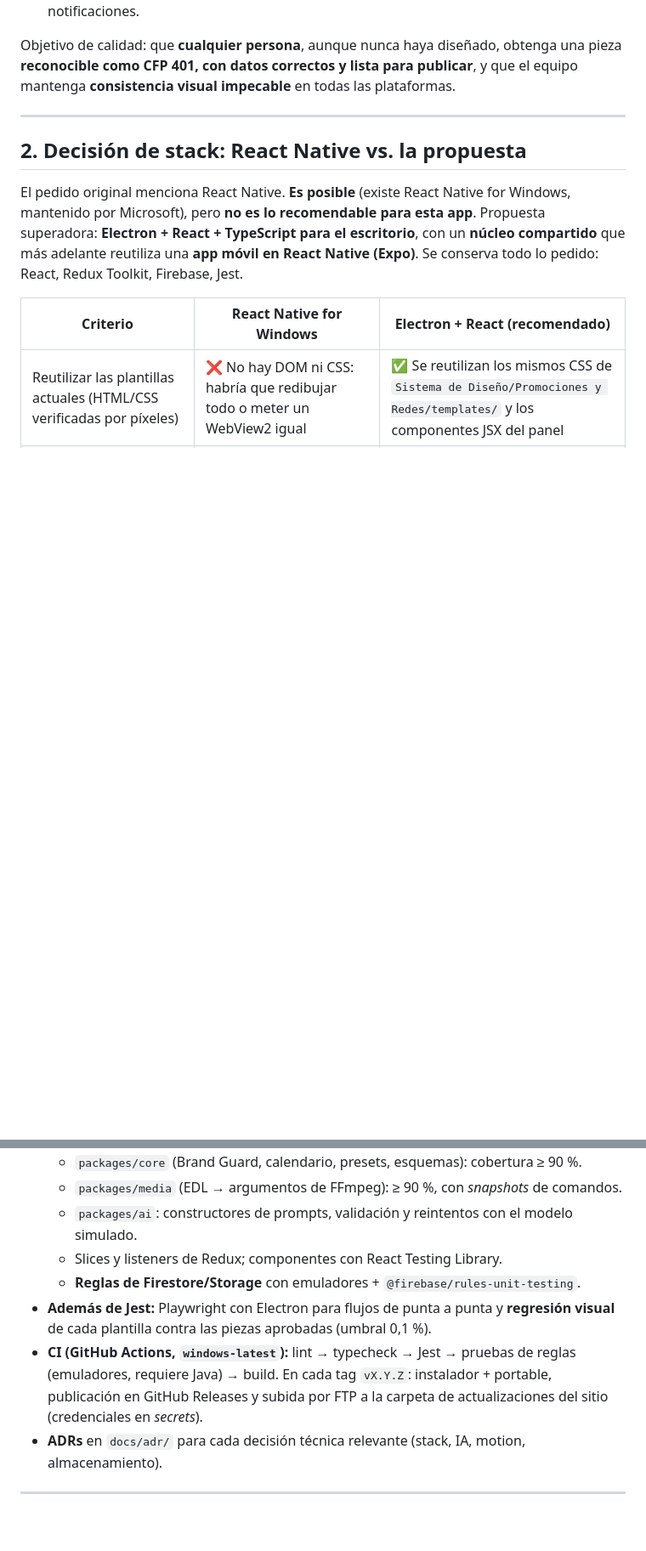
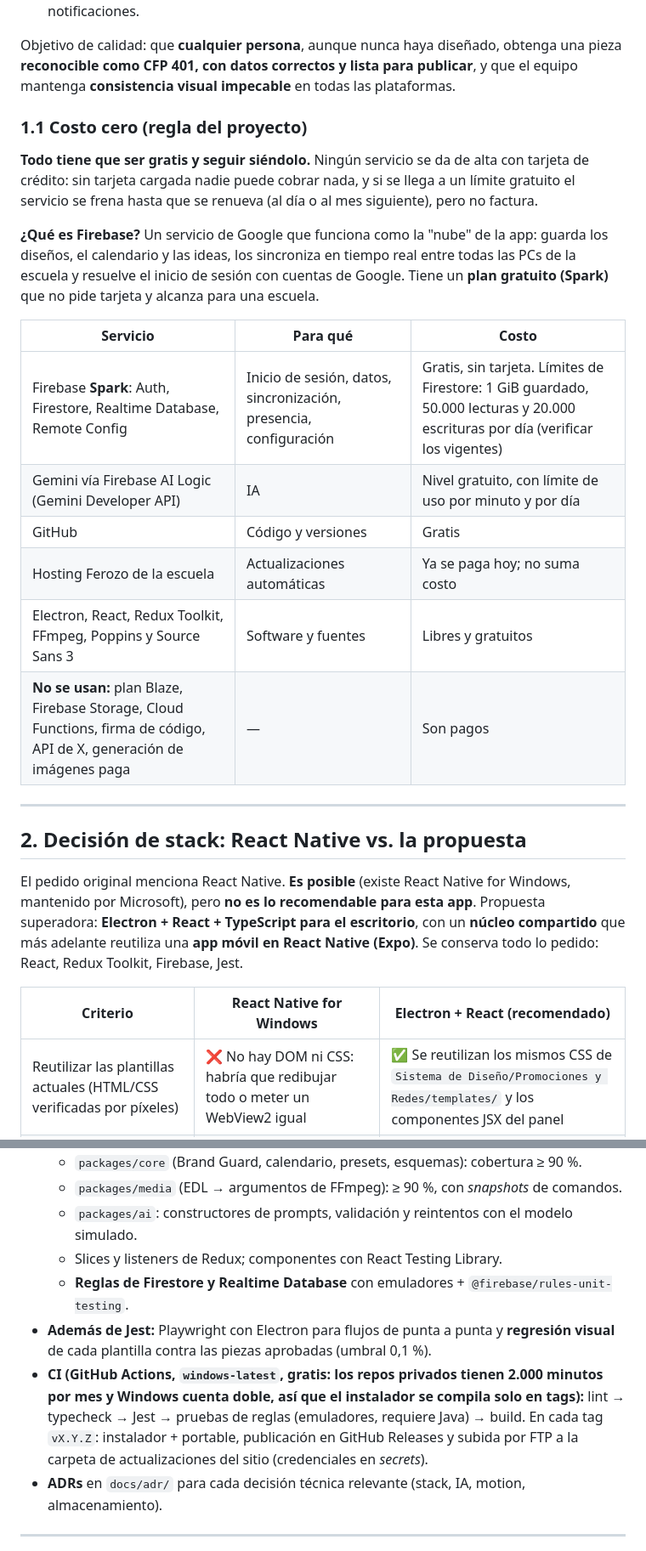
Before and after one commit to serranicolasp2-sudo/CFP-401-Avellaneda, a Markdown page: PLAN-ESTUDIO-REDES-CFP401.md, 2 parts joined by grey strips. Shown at 85% size. GitHub-like rendering; blank space fills up the shorter version.

```diff
--- a/PLAN-ESTUDIO-REDES-CFP401.md
+++ b/PLAN-ESTUDIO-REDES-CFP401.md
@@ -30,6 +31,21 @@
 
 Objetivo de calidad: que **cualquier persona**, aunque nunca haya diseñado, obtenga una pieza **reconocible como CFP 401, con datos correctos y lista para publicar**, y que el equipo mantenga **consistencia visual impecable** en todas las plataformas.
 
+### 1.1 Costo cero (regla del proyecto)
+
+**Todo tiene que ser gratis y seguir siéndolo.** Ningún servicio se da de alta con tarjeta de crédito: sin tarjeta cargada nadie puede cobrar nada, y si se llega a un límite gratuito el servicio se frena hasta que se renueva (al día o al mes siguiente), pero no factura.
+
+**¿Qué es Firebase?** Un servicio de Google que funciona como la "nube" de la app: guarda los diseños, el calendario y las ideas, los sincroniza en tiempo real entre todas las PCs de la escuela y resuelve el inicio de sesión con cuentas de Google. Tiene un **plan gratuito (Spark)** que no pide tarjeta y alcanza para una escuela.
+
+| Servicio | Para qué | Costo |
+|---|---|---|
+| Firebase **Spark**: Auth, Firestore, Realtime Database, Remote Config | Inicio de sesión, datos, sincronización, presencia, configuración | Gratis, sin tarjeta. Límites de Firestore: 1 GiB guardado, 50.000 lecturas y 20.000 escrituras por día (verificar los vigentes) |
+| Gemini vía Firebase AI Logic (Gemini Developer API) | IA | Nivel gratuito, con límite de uso por minuto y por día |
+| GitHub | Código y versiones | Gratis |
+| Hosting Ferozo de la escuela | Actualizaciones automáticas | Ya se paga hoy; no suma costo |
+| Electron, React, Redux Toolkit, FFmpeg, Poppins y Source Sans 3 | Software y fuentes | Libres y gratuitos |
+| **No se usan:** plan Blaze, Firebase Storage, Cloud Functions, firma de código, API de X, generación de imágenes paga | — | Son pagos |
+
 ---
 
 ## 2. Decisión de stack: React Native vs. la propuesta
@@ -369,9 +388,9 @@ Motor en el proceso main: ventana offscreen al tamaño exacto, espera `document.
   - `packages/media` (EDL → argumentos de FFmpeg): ≥ 90 %, con *snapshots* de comandos.
   - `packages/ai`: constructores de prompts, validación y reintentos con el modelo simulado.
   - Slices y listeners de Redux; componentes con React Testing Library.
-  - **Reglas de Firestore/Storage** con emuladores + `@firebase/rules-unit-testing`.
+  - **Reglas de Firestore y Realtime Database** con emuladores + `@firebase/rules-unit-testing`.
 - **Además de Jest:** Playwright con Electron para flujos de punta a punta y **regresión visual** de cada plantilla contra las piezas aprobadas (umbral 0,1 %).
-- **CI (GitHub Actions, `windows-latest`):** lint → typecheck → Jest → pruebas de reglas (emuladores, requiere Java) → build. En cada tag `vX.Y.Z`: instalador + portable, publicación en GitHub Releases y subida por FTP a la carpeta de actualizaciones del sitio (credenciales en *secrets*).
+- **CI (GitHub Actions, `windows-latest`, gratis: los repos privados tienen 2.000 minutos por mes y Windows cuenta doble, así que el instalador se compila solo en tags):** lint → typecheck → Jest → pruebas de reglas (emuladores, requiere Java) → build. En cada tag `vX.Y.Z`: instalador + portable, publicación en GitHub Releases y subida por FTP a la carpeta de actualizaciones del sitio (credenciales en *secrets*).
 - **ADRs** en `docs/adr/` para cada decisión técnica relevante (stack, IA, motion, almacenamiento).
 
 ---
```
Also changed, not shown: other parts of PLAN-ESTUDIO-REDES-CFP401.md (+28 -23 lines).
